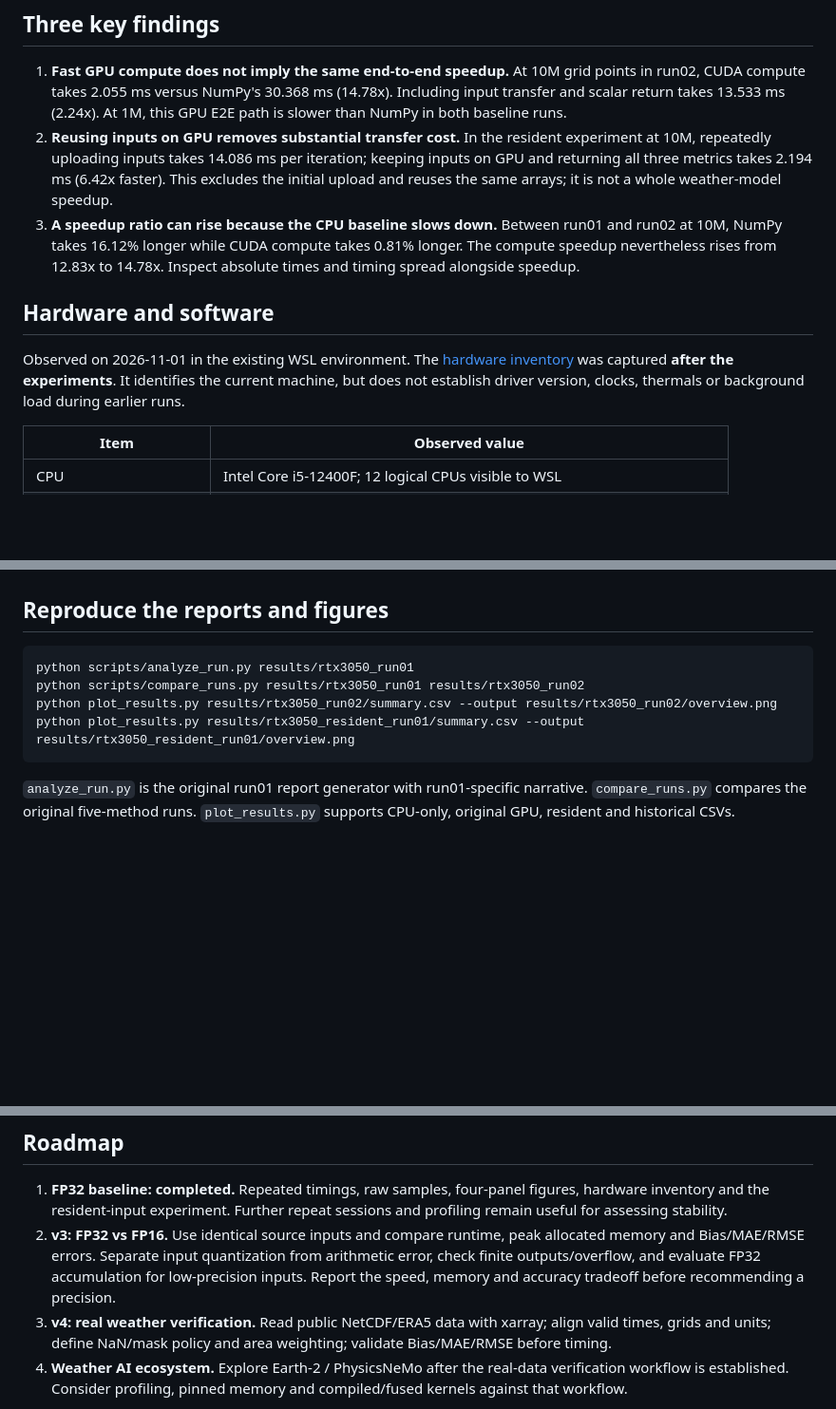
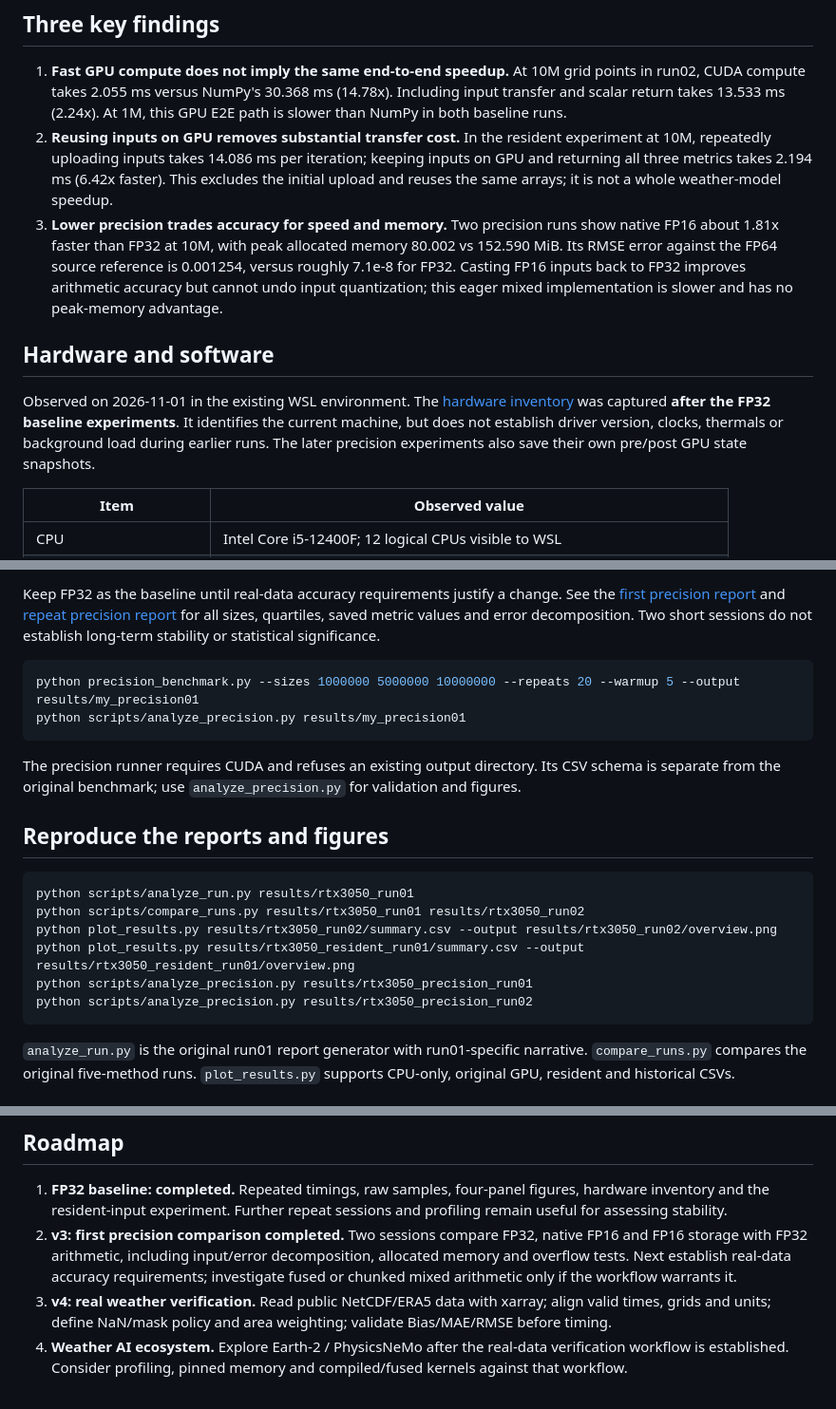
Before and after one commit to yinruei/weather-gpu-benchmark, a Markdown page: README.md, 3 parts joined by grey strips. Shown at 95% size. GitHub-like rendering; blank space fills up the shorter version.

Commit message:
Measure FP32 and FP16 speed memory and accuracy tradeoffs

````diff
--- a/README.md
+++ b/README.md
@@ -6,11 +6,11 @@ Measure the cost of verifying weather forecasts with NumPy CPU, PyTorch CPU and
 
 1. **Fast GPU compute does not imply the same end-to-end speedup.** At 10M grid points in run02, CUDA compute takes 2.055 ms versus NumPy's 30.368 ms (14.78x). Including input transfer and scalar return takes 13.533 ms (2.24x). At 1M, this GPU E2E path is slower than NumPy in both baseline runs.
 2. **Reusing inputs on GPU removes substantial transfer cost.** In the resident experiment at 10M, repeatedly uploading inputs takes 14.086 ms per iteration; keeping inputs on GPU and returning all three metrics takes 2.194 ms (6.42x faster). This excludes the initial upload and reuses the same arrays; it is not a whole weather-model speedup.
-3. **A speedup ratio can rise because the CPU baseline slows down.** Between run01 and run02 at 10M, NumPy takes 16.12% longer while CUDA compute takes 0.81% longer. The compute speedup nevertheless rises from 12.83x to 14.78x. Inspect absolute times and timing spread alongside speedup.
+3. **Lower precision trades accuracy for speed and memory.** Two precision runs show native FP16 about 1.81x faster than FP32 at 10M, with peak allocated memory 80.002 vs 152.590 MiB. Its RMSE error against the FP64 source reference is 0.001254, versus roughly 7.1e-8 for FP32. Casting FP16 inputs back to FP32 improves arithmetic accuracy but cannot undo input quantization; this eager mixed implementation is slower and has no peak-memory advantage.
 
 ## Hardware and software
 
-Observed on 2026-11-01 in the existing WSL environment. The [hardware inventory](results/hardware_inventory.json) was captured **after the experiments**. It identifies the current machine, but does not establish driver version, clocks, thermals or background load during earlier runs.
+Observed on 2026-11-01 in the existing WSL environment. The [hardware inventory](results/hardware_inventory.json) was captured **after the FP32 baseline experiments**. It identifies the current machine, but does not establish driver version, clocks, thermals or background load during earlier runs. The later precision experiments also save their own pre/post GPU state snapshots.
 
 | Item | Observed value |
 |---|---|
@@ -106,3 +142,12 @@ Initial uploads including input allocation take 3.778 / 7.659 / 15.521 ms at 1M
+Keep FP32 as the baseline until real-data accuracy requirements justify a change. See the [first precision report](results/rtx3050_precision_run01/analysis.md) and [repeat precision report](results/rtx3050_precision_run02/analysis.md) for all sizes, quartiles, saved metric values and error decomposition. Two short sessions do not establish long-term stability or statistical significance.
+
+```bash
+python precision_benchmark.py --sizes 1000000 5000000 10000000 --repeats 20 --warmup 5 --output results/my_precision01
+python scripts/analyze_precision.py results/my_precision01
+```
+
+The precision runner requires CUDA and refuses an existing output directory. Its CSV schema is separate from the original benchmark; use `analyze_precision.py` for validation and figures.
+
 ## Reproduce the reports and figures
 
 ```bash
@@ -110,6 +155,8 @@ python scripts/analyze_run.py results/rtx3050_run01
 python scripts/compare_runs.py results/rtx3050_run01 results/rtx3050_run02
 python plot_results.py results/rtx3050_run02/summary.csv --output results/rtx3050_run02/overview.png
 python plot_results.py results/rtx3050_resident_run01/summary.csv --output results/rtx3050_resident_run01/overview.png
+python scripts/analyze_precision.py results/rtx3050_precision_run01
+python scripts/analyze_precision.py results/rtx3050_precision_run02
 ```
 
 `analyze_run.py` is the original run01 report generator with run01-specific narrative. `compare_runs.py` compares the original five-method runs. `plot_results.py` supports CPU-only, original GPU, resident and historical CSVs.
@@ -121,7 +168,7 @@ The five original rows from the shared conversation remain unchanged in [legacy_
 ## Roadmap
 
 1. **FP32 baseline: completed.** Repeated timings, raw samples, four-panel figures, hardware inventory and the resident-input experiment. Further repeat sessions and profiling remain useful for assessing stability.
-2. **v3: FP32 vs FP16.** Use identical source inputs and compare runtime, peak allocated memory and Bias/MAE/RMSE errors. Separate input quantization from arithmetic error, check finite outputs/overflow, and evaluate FP32 accumulation for low-precision inputs. Report the speed, memory and accuracy tradeoff before recommending a precision.
+2. **v3: first precision comparison completed.** Two sessions compare FP32, native FP16 and FP16 storage with FP32 arithmetic, including input/error decomposition, allocated memory and overflow tests. Next establish real-data accuracy requirements; investigate fused or chunked mixed arithmetic only if the workflow warrants it.
 3. **v4: real weather verification.** Read public NetCDF/ERA5 data with xarray; align valid times, grids and units; define NaN/mask policy and area weighting; validate Bias/MAE/RMSE before timing.
 4. **Weather AI ecosystem.** Explore Earth-2 / PhysicsNeMo after the real-data verification workflow is established. Consider profiling, pinned memory and compiled/fused kernels against that workflow.
 
````
Also changed, not shown: other parts of README.md (+36 -0 lines), results/rtx3050_precision_run01/analysis.md (added, +66 -0 lines), results/rtx3050_precision_run02/analysis.md (added, +66 -0 lines), results/rtx3050_precision_run01/precision.png (added), results/rtx3050_precision_run02/precision.png (added), 9 other files.
